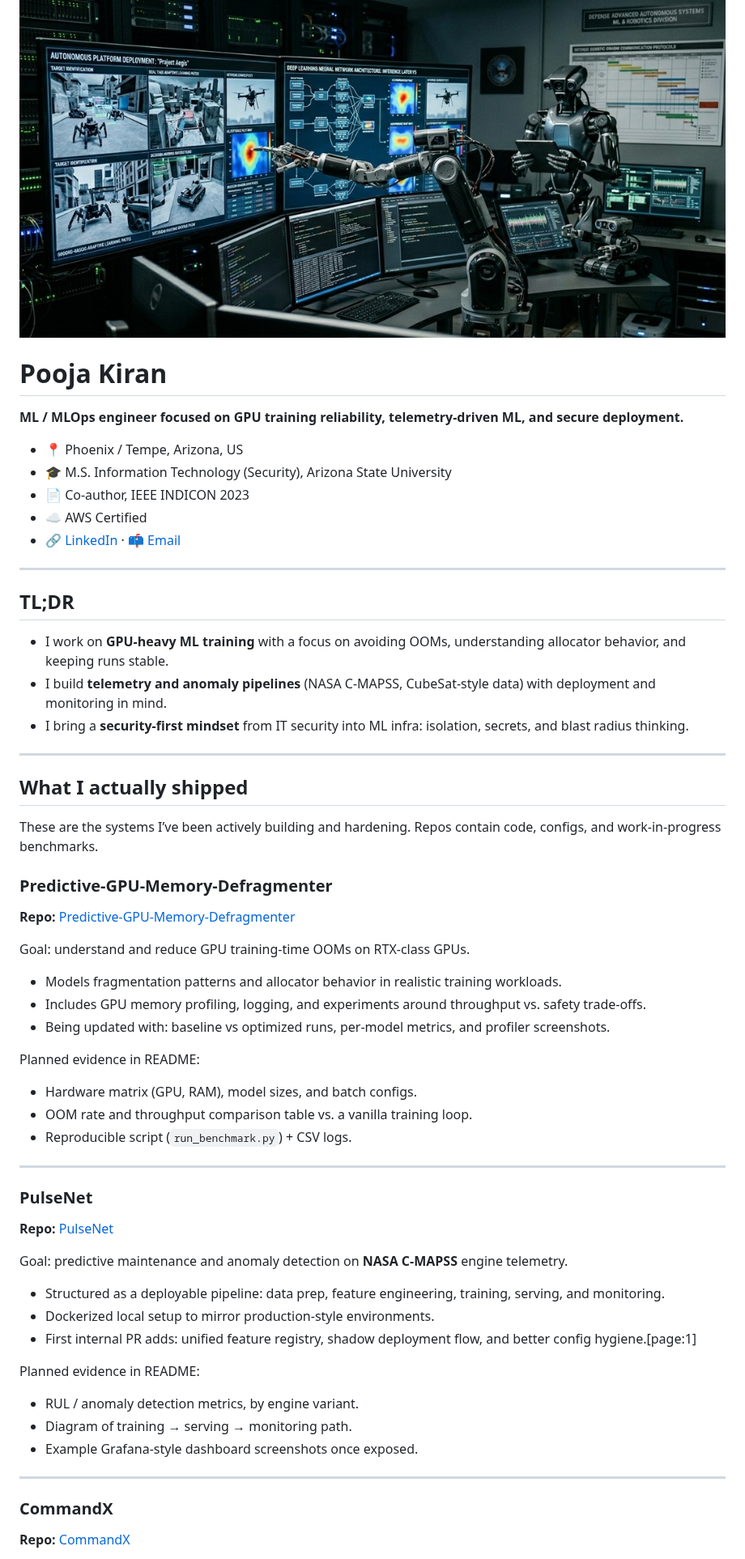
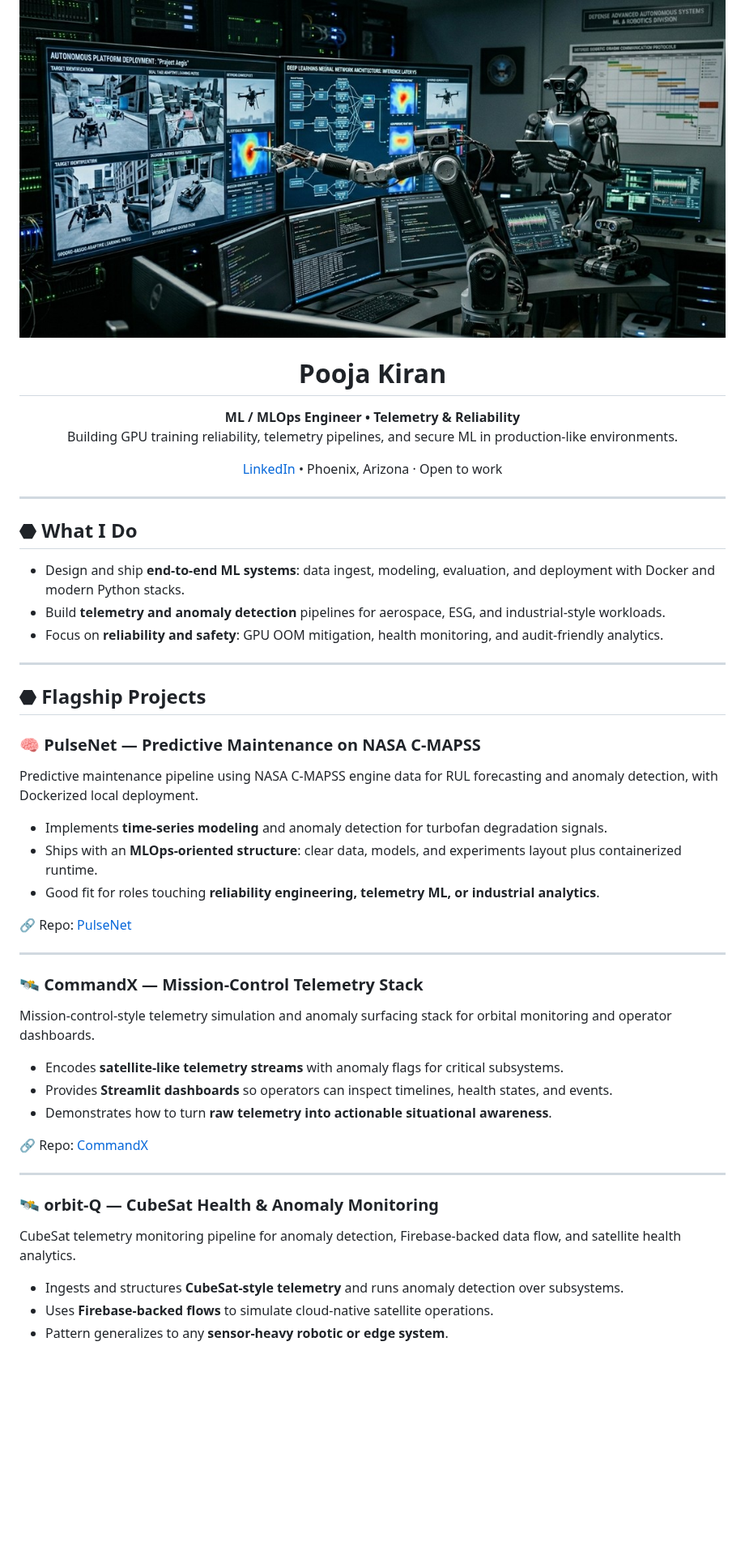
Before and after one commit to poojakira/poojakira, a Markdown page: README.md, the part around one of its changes. Shown at 81% size. Rendered like a GitHub page; blank space fills up the shorter version.

```diff
--- a/README.md
+++ b/README.md
@@ -1,66 +1,57 @@
 ![Pooja Kiran — ML / MLOps Engineer](banner.jpg)
 
-# Pooja Kiran
+<!-- ================= HEADER ================= -->
 
-**ML / MLOps engineer focused on GPU training reliability, telemetry-driven ML, and secure deployment.**
+<h1 align="center">Pooja Kiran</h1>
 
-- 📍 Phoenix / Tempe, Arizona, US
-- 🎓 M.S. Information Technology (Security), Arizona State University
-- 📄 Co-author, IEEE INDICON 2023
-- ☁️ AWS Certified
-- 🔗 [LinkedIn](https://www.linkedin.com/in/poojakiran/) · 📫 [Email](mailto:poojakiranbharadwaj@gmail.com)
+<p align="center">
+  <b>ML / MLOps Engineer • Telemetry & Reliability</b><br/>
+  Building GPU training reliability, telemetry pipelines, and secure ML in production-like environments.
+</p>
+
+<p align="center">
+  <a href="https://www.linkedin.com/in/poojakiran/">LinkedIn</a> •
+  Phoenix, Arizona · Open to work
+</p>
 
 ---
 
-## TL;DR
+## ⬣ What I Do
 
-- I work on **GPU-heavy ML training** with a focus on avoiding OOMs, understanding allocator behavior, and keeping runs stable.
-- I build **telemetry and anomaly pipelines** (NASA C‑MAPSS, CubeSat-style data) with deployment and monitoring in mind.
-- I bring a **security-first mindset** from IT security into ML infra: isolation, secrets, and blast radius thinking.
+- Design and ship **end‑to‑end ML systems**: data ingest, modeling, evaluation, and deployment with Docker and modern Python stacks.
+- Build **telemetry and anomaly detection** pipelines for aerospace, ESG, and industrial‑style workloads.
+- Focus on **reliability and safety**: GPU OOM mitigation, health monitoring, and audit‑friendly analytics.
 
 ---
 
-## What I actually shipped
+## ⬣ Flagship Projects
 
-These are the systems I’ve been actively building and hardening. Repos contain code, configs, and work-in-progress benchmarks.
+### 🧠 PulseNet — Predictive Maintenance on NASA C‑MAPSS
 
-### Predictive-GPU-Memory-Defragmenter
+Predictive maintenance pipeline using NASA C‑MAPSS engine data for RUL forecasting and anomaly detection, with Dockerized local deployment.
+- Implements **time‑series modeling** and anomaly detection for turbofan degradation signals.
+- Ships with an **MLOps‑oriented structure**: clear data, models, and experiments layout plus containerized runtime.
+- Good fit for roles touching **reliability engineering, telemetry ML, or industrial analytics**.
 
-**Repo:** [Predictive-GPU-Memory-Defragmenter](https://github.com/poojakira/Predictive-GPU-Memory-Defragmenter)
-
-Goal: understand and reduce GPU training-time OOMs on RTX-class GPUs.
-
-- Models fragmentation patterns and allocator behavior in realistic training workloads.
-- Includes GPU memory profiling, logging, and experiments around throughput vs. safety trade-offs.
-- Being updated with: baseline vs optimized runs, per-model metrics, and profiler screenshots.
-
-Planned evidence in README:
-
-- Hardware matrix (GPU, RAM), model sizes, and batch configs.
-- OOM rate and throughput comparison table vs. a vanilla training loop.
-- Reproducible script (`run_benchmark.py`) + CSV logs.
+🔗 Repo: [PulseNet](https://github.com/poojakira/PulseNet)
 
 ---
 
-### PulseNet
+### 🛰️ CommandX — Mission‑Control Telemetry Stack
 
-**Repo:** [PulseNet](https://github.com/poojakira/PulseNet)
+Mission‑control‑style telemetry simulation and anomaly surfacing stack for orbital monitoring and operator dashboards.
+- Encodes **satellite‑like telemetry streams** with anomaly flags for critical subsystems.
+- Provides **Streamlit dashboards** so operators can inspect timelines, health states, and events.
+- Demonstrates how to turn **raw telemetry into actionable situational awareness**.
 
-Goal: predictive maintenance and anomaly detection on **NASA C‑MAPSS** engine telemetry.
-
-- Structured as a deployable pipeline: data prep, feature engineering, training, serving, and monitoring.
-- Dockerized local setup to mirror production-style environments.
-- First internal PR adds: unified feature registry, shadow deployment flow, and better config hygiene.[page:1]
-
-Planned evidence in README:
-
-- RUL / anomaly detection metrics, by engine variant.
-- Diagram of training → serving → monitoring path.
-- Example Grafana-style dashboard screenshots once exposed.
+🔗 Repo: [CommandX](https://github.com/poojakira/CommandX)
 
 ---
 
-### CommandX
+### 🛰️ orbit‑Q — CubeSat Health & Anomaly Monitoring
 
-**Repo:** [CommandX](https://github.com/poojakira/CommandX)
+CubeSat telemetry monitoring pipeline for anomaly detection, Firebase‑backed data flow, and satellite health analytics.
+- Ingests and structures **CubeSat‑style telemetry** and runs anomaly detection over subsystems.
+- Uses **Firebase‑backed flows** to simulate cloud‑native satellite operations.
+- Pattern generalizes to any **sensor‑heavy robotic or edge system**.
 
```
Also changed, not shown: other parts of README.md (+21 -145 lines).
